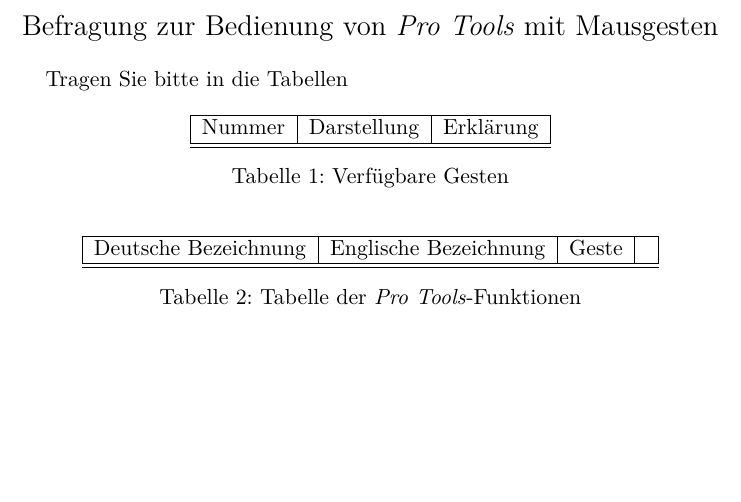
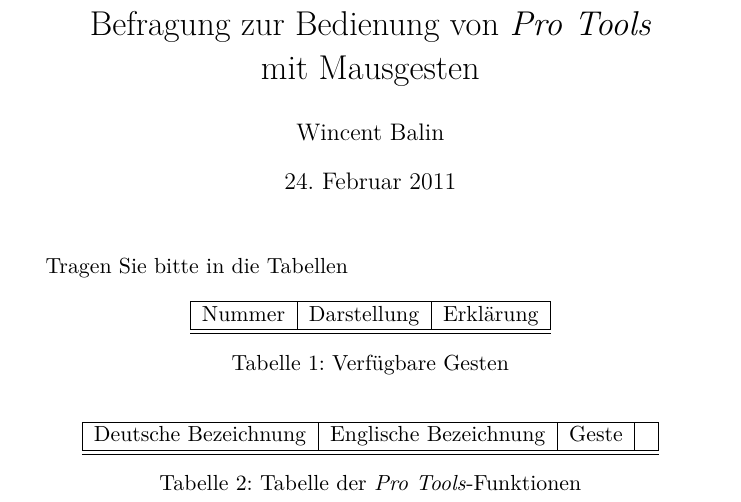
Before and after one commit to pinheadg/FutureInterfaces4ComputerAudio, a LaTeX document (doc/de/Befragung/Befragung.tex): part of the page, cut so that both start at the same text, the shorter picture padded with empty space. Compiled offline with pdfLaTeX.

Commit message:
Added title to the survey

```diff
--- a/doc/de/Befragung/Befragung.tex
+++ b/doc/de/Befragung/Befragung.tex
@@ -15,11 +14,11 @@
 
 \usepackage[pdfauthor={Wincent Balin}]{hyperref}
 
+\author{Wincent Balin}
+\title{Befragung zur Bedienung von \emph{Pro Tools} mit~Mausgesten}
+
 \begin{document}
-\pagestyle{empty}
-\begin{center}
-\Large{Befragung zur Bedienung von \emph{Pro Tools} mit Mausgesten}
-\end{center}
+\maketitle
 
 Tragen Sie bitte in die Tabellen
 
```
Also changed, not shown: doc/de/Befragung/Befragung.tex (1 more changed lines).
